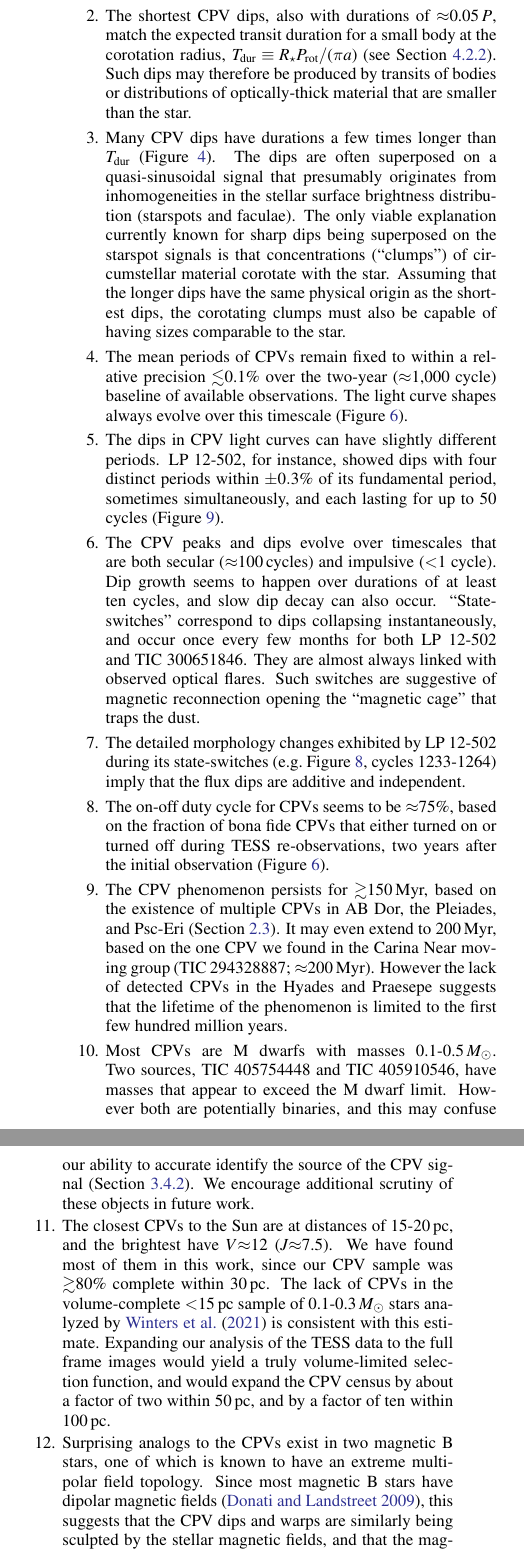
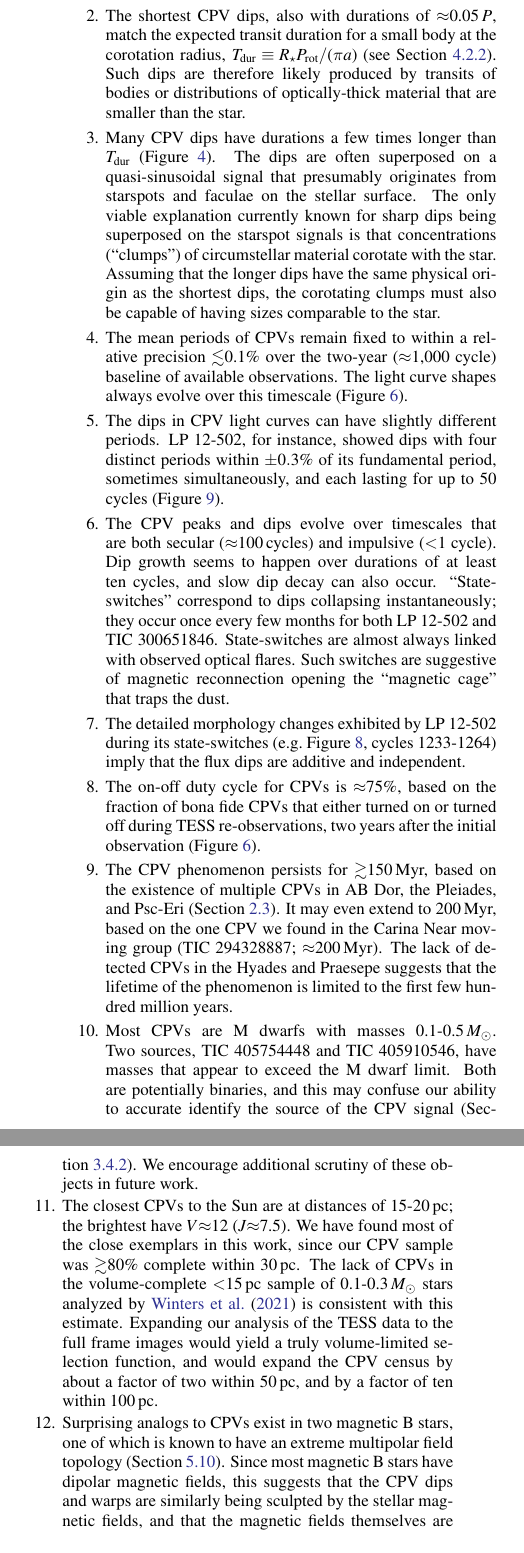
Before and after one commit to lgbouma/cpv, a LaTeX paper (paper/ms.tex): two parts of the columns of page 22 of 43, joined at a grey line, cut so that both start at the same text. Compiled offline with pdfLaTeX; a LaTeX package or settings file that is missing is left out; a missing bibliography style is replaced by a similar one.

Commit message:
update ms

```diff
--- a/paper/ms.tex
+++ b/paper/ms.tex
@@ -2119,15 +2120,14 @@ draw the following conclusions.
       $\approx$0.05\,$P$, match the expected transit duration for a
       small body at the corotation radius, $T_{\rm dur} \equiv R_\star
       P_{\rm rot} / (\pi a)$ (see Section~\ref{subsec:lplessons}).
-      Such dips may therefore be produced by transits of bodies or
+      Such dips are therefore likely produced by transits of bodies or
       distributions of optically-thick material that are smaller than
       the star.
 %
     \item Many CPV dips have durations a few times longer than $T_{\rm
       dur}$ (Figure~\ref{fig:cqvs}).  The dips are often superposed
       on a quasi-sinusoidal signal that presumably originates from
-      inhomogeneities in the stellar surface brightness
-      distribution (starspots and faculae).  The
+      starspots and faculae on the stellar surface.  The
       only viable explanation currently known for sharp dips being superposed on
       the starspot signals is that concentrations (``clumps'')
       of circumstellar material corotate with the star.
@@ -2151,17 +2151,17 @@ draw the following conclusions.
       secular ($\approx$100\,cycles) and impulsive ($<$1 cycle).  Dip
       growth seems to happen over durations of at least ten cycles,
       and slow dip decay can also occur.  ``State-switches''
-      correspond to dips collapsing instantaneously, and occur once
-      every few months for both LP~12-502 and TIC~300651846.  They are
-      almost always linked with observed optical flares.  Such
-      switches are suggestive of magnetic reconnection opening the
-      ``magnetic cage'' that traps the dust.
+      correspond to dips collapsing instantaneously;  they occur once
+      every few months for both LP~12-502 and TIC~300651846.
+      State-switches are almost always linked with observed optical
+      flares.  Such switches are suggestive of magnetic reconnection
+      opening the ``magnetic cage'' that traps the dust.
 %
 	\item The detailed morphology changes exhibited by LP~12-502
 	during its state-switches (e.g.\ Figure~\ref{fig:lp}, cycles 1233-1264)
 	imply that the flux dips are additive and independent.
 %
-    \item The on-off duty cycle for CPVs seems to be $\approx$$75$\%, based
+    \item The on-off duty cycle for CPVs is $\approx$$75$\%, based
       on the fraction of bona fide CPVs that either turned on or turned
       off during TESS re-observations, two years after the initial
       observation (Figure~\ref{fig:evoln}).
@@ -2170,7 +2170,7 @@ draw the following conclusions.
       the existence of multiple CPVs in AB Dor, the Pleiades, and
       Psc-Eri (Section~\ref{subsec:starprops}).  It may even extend to
       200\,Myr, based on the one CPV we found in the Carina Near
-      moving group (TIC~294328887; $\approx$200\,Myr).  However the
+      moving group (TIC~294328887; $\approx$200\,Myr).  The
       lack of detected CPVs in the Hyades and Praesepe suggests that
       the lifetime of the phenomenon is limited to the first few
       hundred million years.
@@ -2178,14 +2178,14 @@ draw the following conclusions.
     \item Most CPVs are M dwarfs with masses
       0.1-0.5\,$M_\odot$.  Two sources, TIC~405754448 and
       TIC~405910546, have masses that appear to exceed the M dwarf
-      limit.  However both are potentially binaries, and this may
+      limit.  Both are potentially binaries, and this may
       confuse our ability to accurate identify the source of the CPV
       signal (Section~\ref{subsec:massive}).  We encourage additional
       scrutiny of these objects in future work.
 %
-    \item The closest CPVs to the Sun are at distances of 15-20\,pc,
-      and the brightest have $V$$\approx$12 ($J$$\approx$7.5).  We
-      have found most of them in this work, since our CPV sample was
+    \item The closest CPVs to the Sun are at distances of 15-20\,pc;
+      the brightest have $V$$\approx$12 ($J$$\approx$7.5).  We
+      have found most of the close exemplars in this work, since our CPV sample was
       $\gtrsim$80\% complete within 30\,pc.  The lack of CPVs in the
       volume-complete $<$15\,pc sample of 0.1-0.3\,$M_\odot$ stars
       analyzed by \citet{2021AJ....161...63W} is consistent with this
@@ -2194,10 +2194,10 @@ draw the following conclusions.
       function, and would expand the CPV census by about a factor of
       two within 50\,pc, and by a factor of ten within 100\,pc.
 %
-    \item Surprising analogs to the CPVs exist in two magnetic B stars,
+    \item Surprising analogs to CPVs exist in two magnetic B stars,
       one of which is known to have an extreme multipolar field
-      topology.  Since most magnetic B stars have dipolar magnetic
-      fields \citep{2009ARA&A..47..333D}, this suggests that the CPV
+      topology (Section~\ref{subsec:bstardisc}).  Since most magnetic
+      B stars have dipolar magnetic fields, this suggests that the CPV
       dips and warps are similarly being sculpted by the stellar
       magnetic fields, and that the magnetic fields themselves are
       potentially also multipolar.
```
Also changed, not shown: paper/ms.tex (9 more changed lines).
